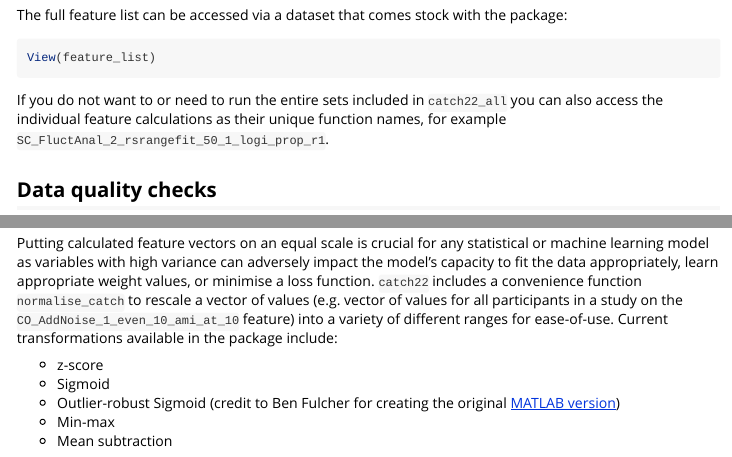
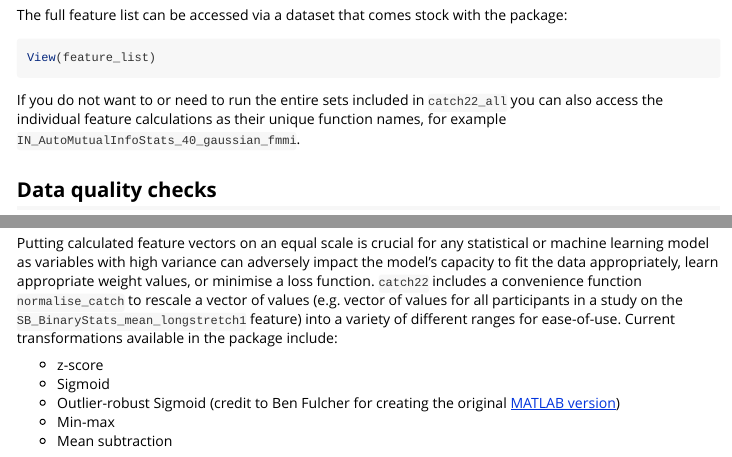
Before and after one commit to hendersontrent/Rcatch22, an R Markdown document (vignettes/catch22.Rmd): the page in a window 1100 px wide, from 1870 px down, and a second part further down, joined at a grey line. Rendered offline with R 4.5, knitr and Pandoc, with nearby package versions; some code elsewhere in the file could not run offline; long lines of code are wrapped.

Commit message:
Vignette edits

````diff
--- a/vignettes/catch22.Rmd
+++ b/vignettes/catch22.Rmd
@@ -85,7 +85,7 @@ The full feature list can be accessed via a dataset that comes stock with the pa
 View(feature_list)
 ```
 
-If you do not want to or need to run the entire sets included in `catch22_all` you can also access the individual feature calculations as their unique function names, for example `SC_FluctAnal_2_rsrangefit_50_1_logi_prop_r1`.
+If you do not want to or need to run the entire sets included in `catch22_all` you can also access the individual feature calculations as their unique function names, for example `IN_AutoMutualInfoStats_40_gaussian_fmmi`.
 
 ## Data quality checks
 
@@ -97,7 +97,7 @@ plot_quality_matrix(feature_matrix)
 
 ## Normalising/scaling functions
 
-Putting calculated feature vectors on an equal scale is crucial for any statistical or machine learning model as variables with high variance can adversely impact the model's capacity to fit the data appropriately, learn appropriate weight values, or minimise a loss function. `catch22` includes a convenience function `normalise_catch` to rescale a vector of values (e.g. vector of values for all participants in a study on the `CO_AddNoise_1_even_10_ami_at_10` feature) into a variety of different ranges for ease-of-use. Current transformations available in the package include:
+Putting calculated feature vectors on an equal scale is crucial for any statistical or machine learning model as variables with high variance can adversely impact the model's capacity to fit the data appropriately, learn appropriate weight values, or minimise a loss function. `catch22` includes a convenience function `normalise_catch` to rescale a vector of values (e.g. vector of values for all participants in a study on the `SB_BinaryStats_mean_longstretch1` feature) into a variety of different ranges for ease-of-use. Current transformations available in the package include:
 
 * z-score
 * Sigmoid
````
